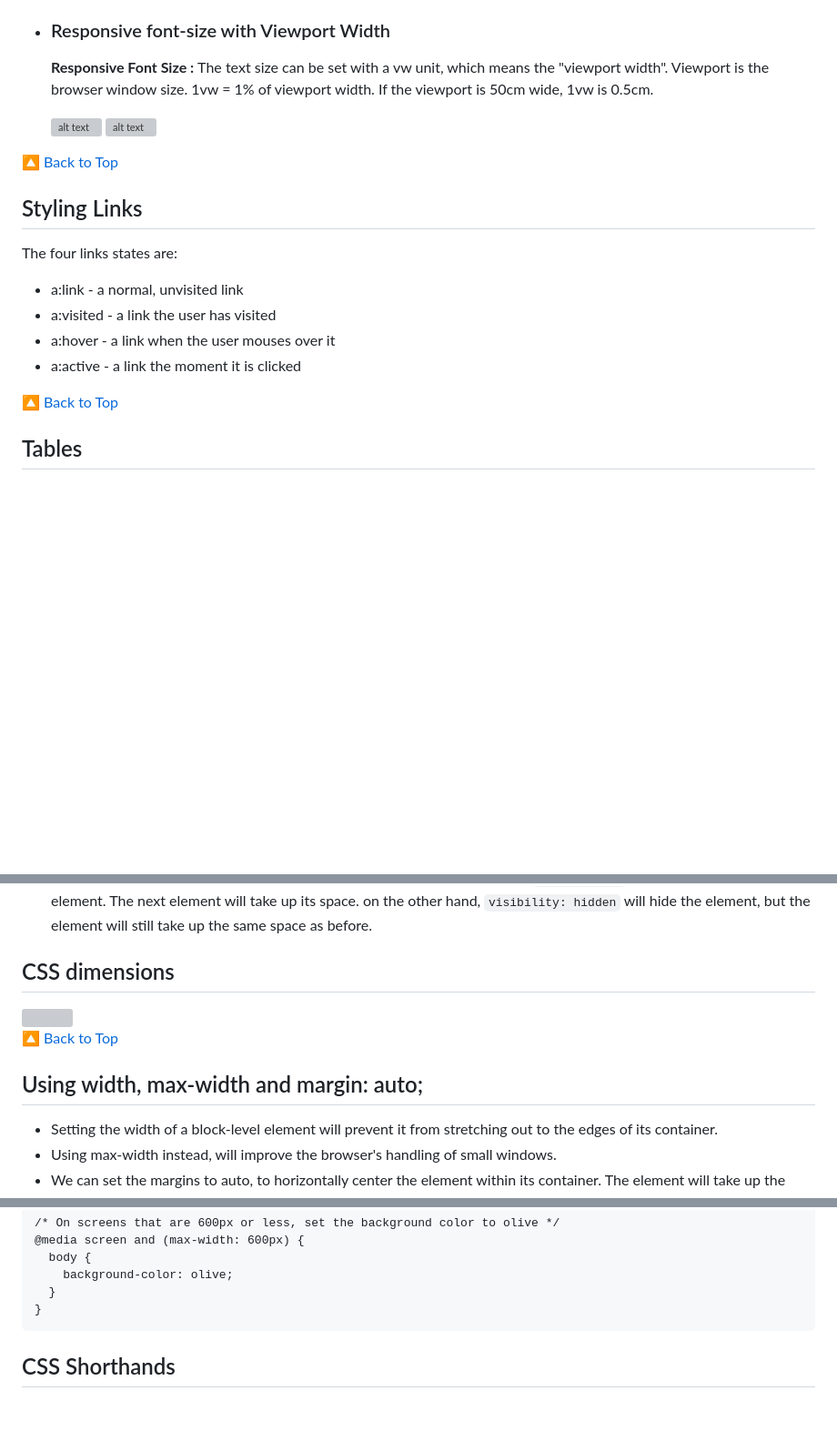
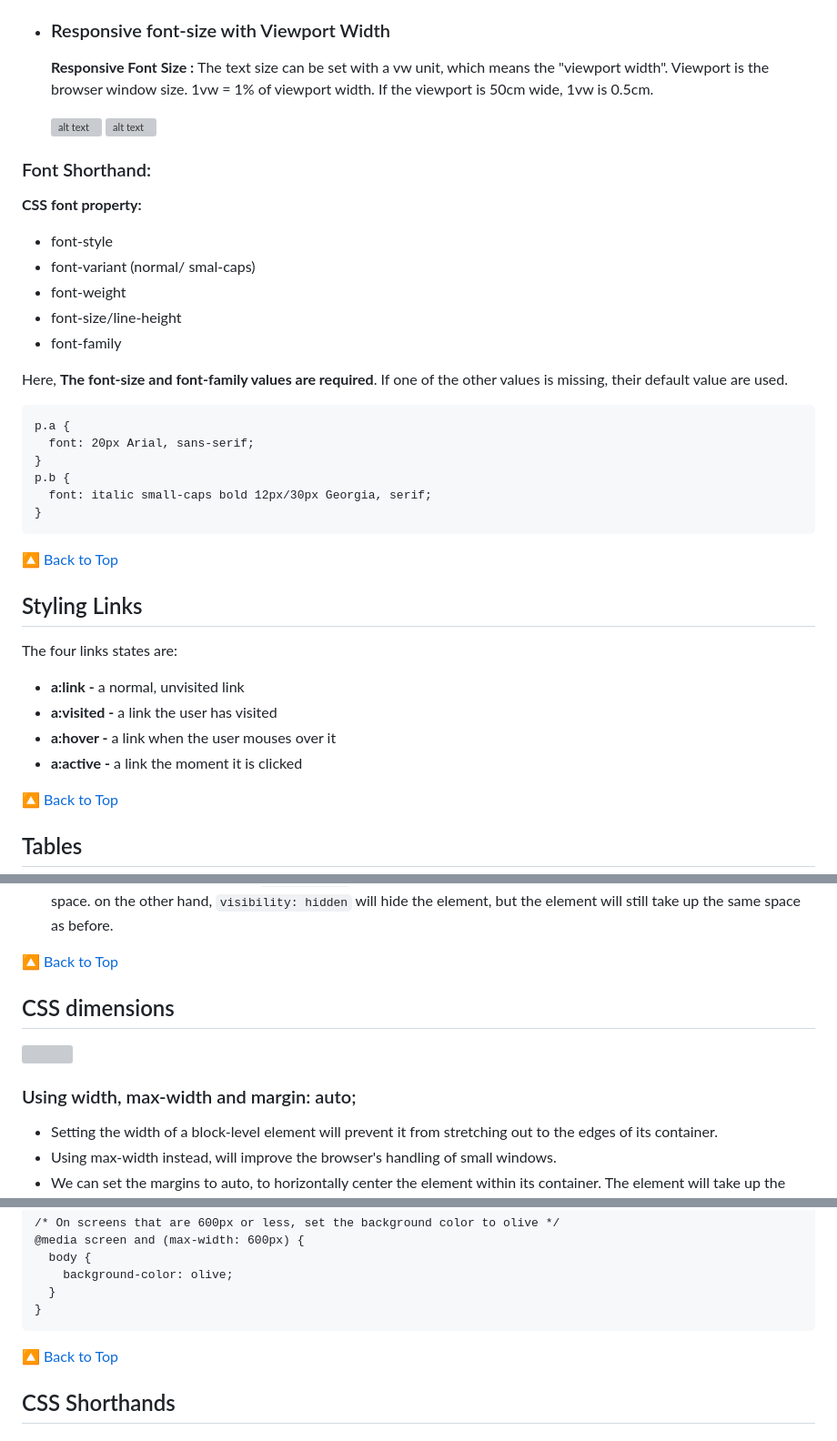
Before and after one commit to 1804057/HTML, a Markdown page: css-course/README.md, 3 parts joined by grey strips. Shown: that part at 91% size. Drawn GitHub-style; blank space fills up the shorter version; grey boxes are pictures that could not be loaded.

```diff
--- a/css-course/README.md
+++ b/css-course/README.md
@@ -357,15 +357,34 @@ Example: `padding: 20px 10px 30px;`
   ![alt text](cssimages/Viewportbig.png)
   ![alt text](cssimages/Viewportsmall.png)
 
+### Font Shorthand:
+**CSS font property:**
+<ul>
+<li>font-style</li>
+<li>font-variant (normal/ smal-caps)</li>
+<li>font-weight</li>
+<li>font-size/line-height</li>
+<li>font-family</li>
+</ul>
+
+Here, **The font-size and font-family values are required**. If one of the other values is missing, their default value are used.
+<pre>
+p.a {
+  font: 20px Arial, sans-serif;
+}
+p.b {
+  font: italic small-caps bold 12px/30px Georgia, serif;
+}
+</pre>
 🔼 [Back to Top](#topics)
 
 ## Styling Links
 The four links states are:
 
-- a:link - a normal, unvisited link
-- a:visited - a link the user has visited
-- a:hover - a link when the user mouses over it
-- a:active - a link the moment it is clicked
+- **a:link -** a normal, unvisited link
+- **a:visited -** a link the user has visited
+- **a:hover -** a link when the user mouses over it
+- **a:active -** a link the moment it is clicked
 
 🔼 [Back to Top](#topics)
 
@@ -426,12 +452,12 @@ Some display properties:
 on the other hand,
 `visibility: hidden` will hide the element, but the element will still take up the same space as before.
 
+🔼 [Back to Top](#topics)
+
 ## CSS dimensions
 <img src="./cssimages/CSSdimensions.png">
 
-🔼 [Back to Top](#topics)
-
-## Using width, max-width and margin: auto;
+### Using width, max-width and margin: auto;
 - Setting the width of a block-level element will prevent it from stretching out to the edges of its container.
 - Using max-width instead, will improve the browser's handling of small windows.
 - We can set the margins to auto, to horizontally center the element within its container. The element will take up the specified width, and the remaining space will be split equally between the two margins.
@@ -747,7 +773,7 @@ body {
   }
 }
 </pre>
-
+🔼 [Back to Top](#topics)
 
 
 ## CSS Shorthands
```
Also changed, not shown: other parts of css-course/README.md (+27 -18 lines), css-course/image-15.png.
